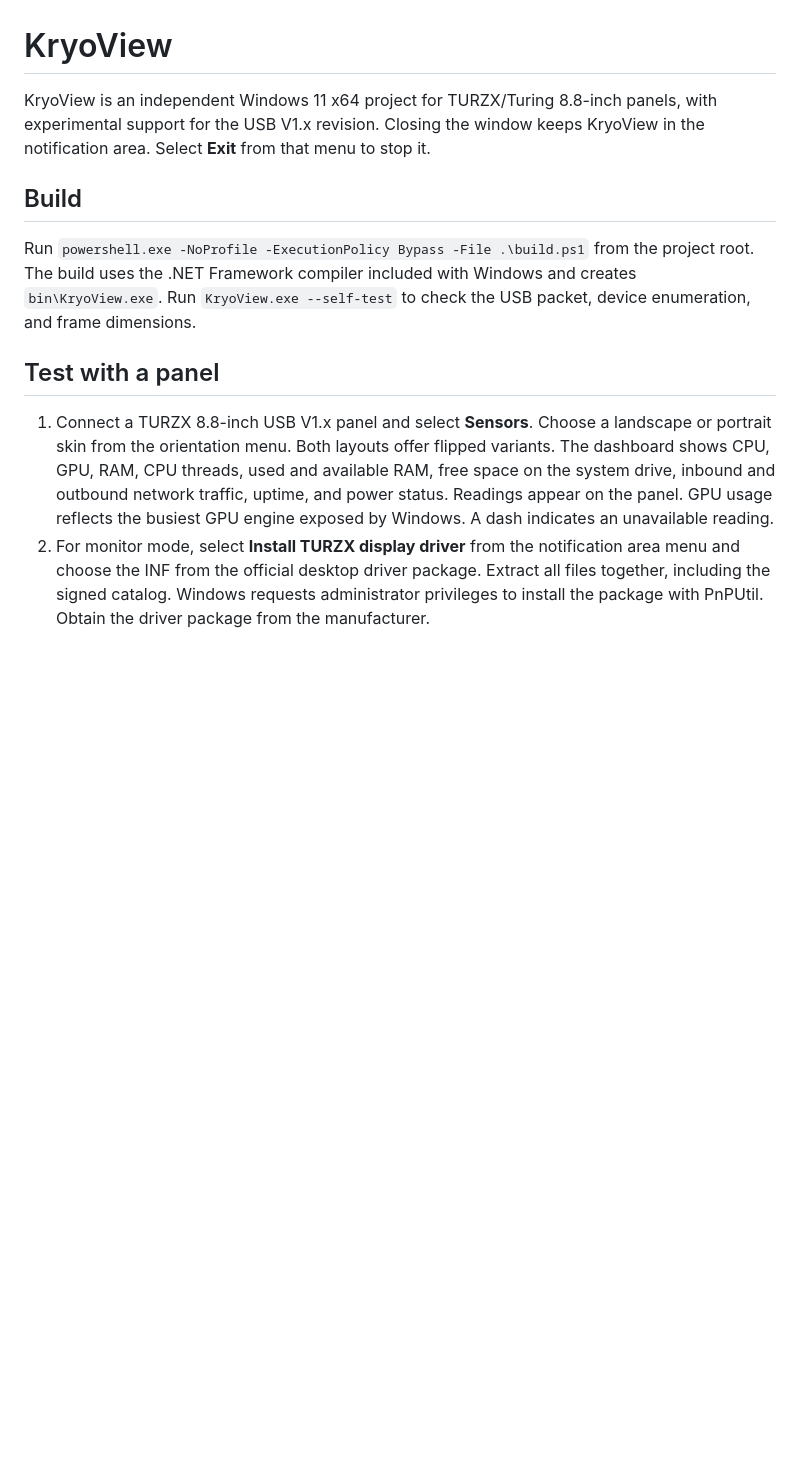
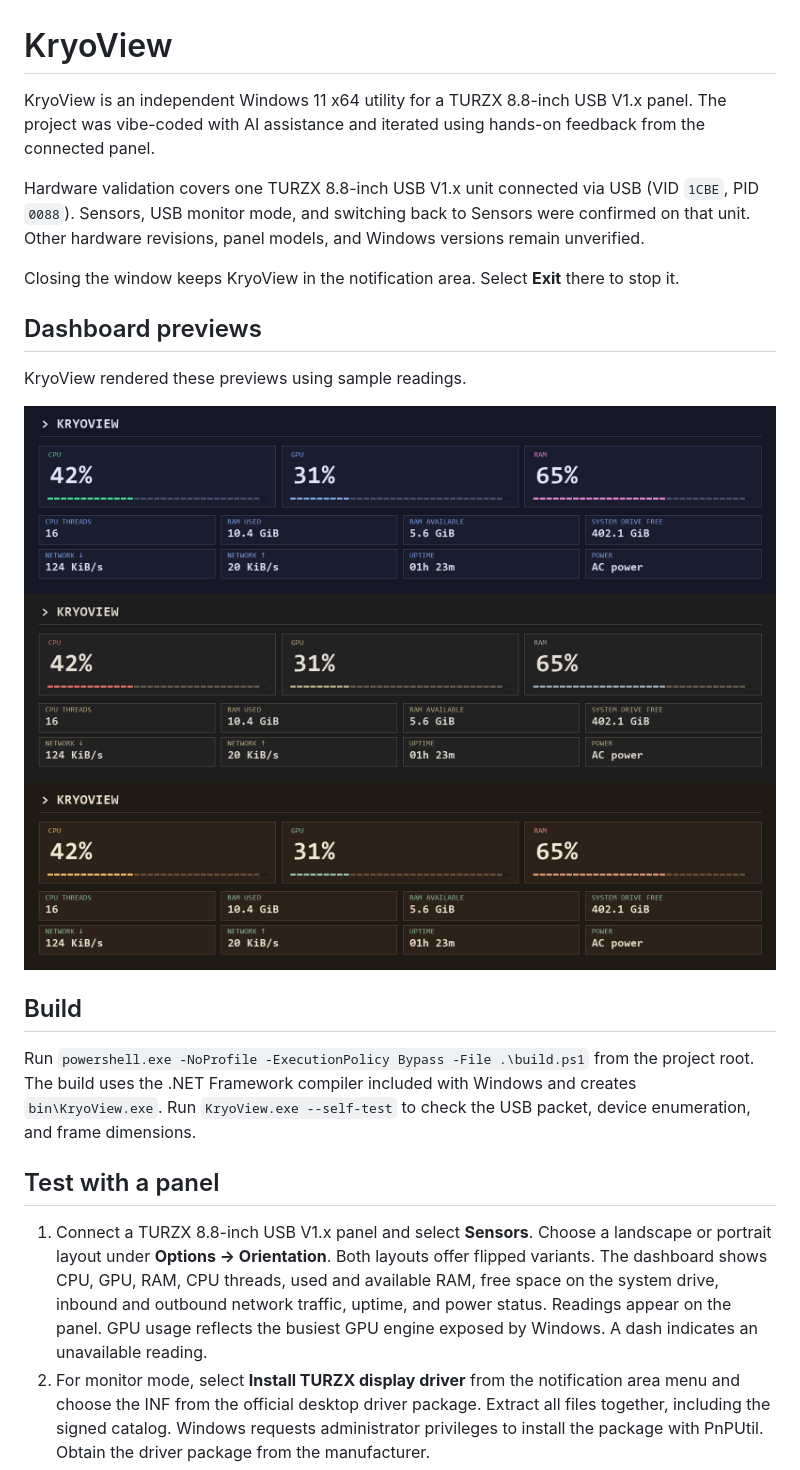
Before and after one commit to LemoniceIT/KryoView, a Markdown page: README.md, the part around one of its changes. Rendered like a GitHub page; pictures changed too: docs/screenshots/amber.png (added), docs/screenshots/blueberry.png (added), docs/screenshots/harbor.png (added); blank space fills up the shorter version.

Commit message:
Prepare hardware-validated KryoView alpha release

```diff
--- a/README.md
+++ b/README.md
@@ -1,6 +1,18 @@
 # KryoView
 
-KryoView is an independent Windows 11 x64 project for TURZX/Turing 8.8-inch panels, with experimental support for the USB V1.x revision. Closing the window keeps KryoView in the notification area. Select **Exit** from that menu to stop it.
+KryoView is an independent Windows 11 x64 utility for a TURZX 8.8-inch USB V1.x panel. The project was vibe-coded with AI assistance and iterated using hands-on feedback from the connected panel.
+
+Hardware validation covers one TURZX 8.8-inch USB V1.x unit connected via USB (VID `1CBE`, PID `0088`). Sensors, USB monitor mode, and switching back to Sensors were confirmed on that unit. Other hardware revisions, panel models, and Windows versions remain unverified.
+
+Closing the window keeps KryoView in the notification area. Select **Exit** there to stop it.
+
+## Dashboard previews
+
+KryoView rendered these previews using sample readings.
+
+![Blueberry Arc dashboard](docs/screenshots/blueberry.png)
+![Harbor Dark dashboard](docs/screenshots/harbor.png)
+![Amber Terminal dashboard](docs/screenshots/amber.png)
 
 ## Build
 
@@ -8,7 +20,7 @@ Run `powershell.exe -NoProfile -ExecutionPolicy Bypass -File .\build.ps1` from t
 
 ## Test with a panel
 
-1. Connect a TURZX 8.8-inch USB V1.x panel and select **Sensors**. Choose a landscape or portrait skin from the orientation menu. Both layouts offer flipped variants. The dashboard shows CPU, GPU, RAM, CPU threads, used and available RAM, free space on the system drive, inbound and outbound network traffic, uptime, and power status. Readings appear on the panel. GPU usage reflects the busiest GPU engine exposed by Windows. A dash indicates an unavailable reading.
+1. Connect a TURZX 8.8-inch USB V1.x panel and select **Sensors**. Choose a landscape or portrait layout under **Options → Orientation**. Both layouts offer flipped variants. The dashboard shows CPU, GPU, RAM, CPU threads, used and available RAM, free space on the system drive, inbound and outbound network traffic, uptime, and power status. Readings appear on the panel. GPU usage reflects the busiest GPU engine exposed by Windows. A dash indicates an unavailable reading.
 2. For monitor mode, select **Install TURZX display driver** from the notification area menu and choose the INF from the official desktop driver package. Extract all files together, including the signed catalog. Windows requests administrator privileges to install the package with PnPUtil. Obtain the driver package from the manufacturer.
 3. Select **USB monitor**, then open **Display settings** to choose **Extend** and set the monitor orientation.
 4. Select **Sensors** to return to the dashboard. KryoView sends the HID command after the device confirms that it is an 8.8-inch panel.
```
Also changed, not shown: other parts of README.md (+11 -1 lines), assets/KryoView.png (added), 12 other files.
